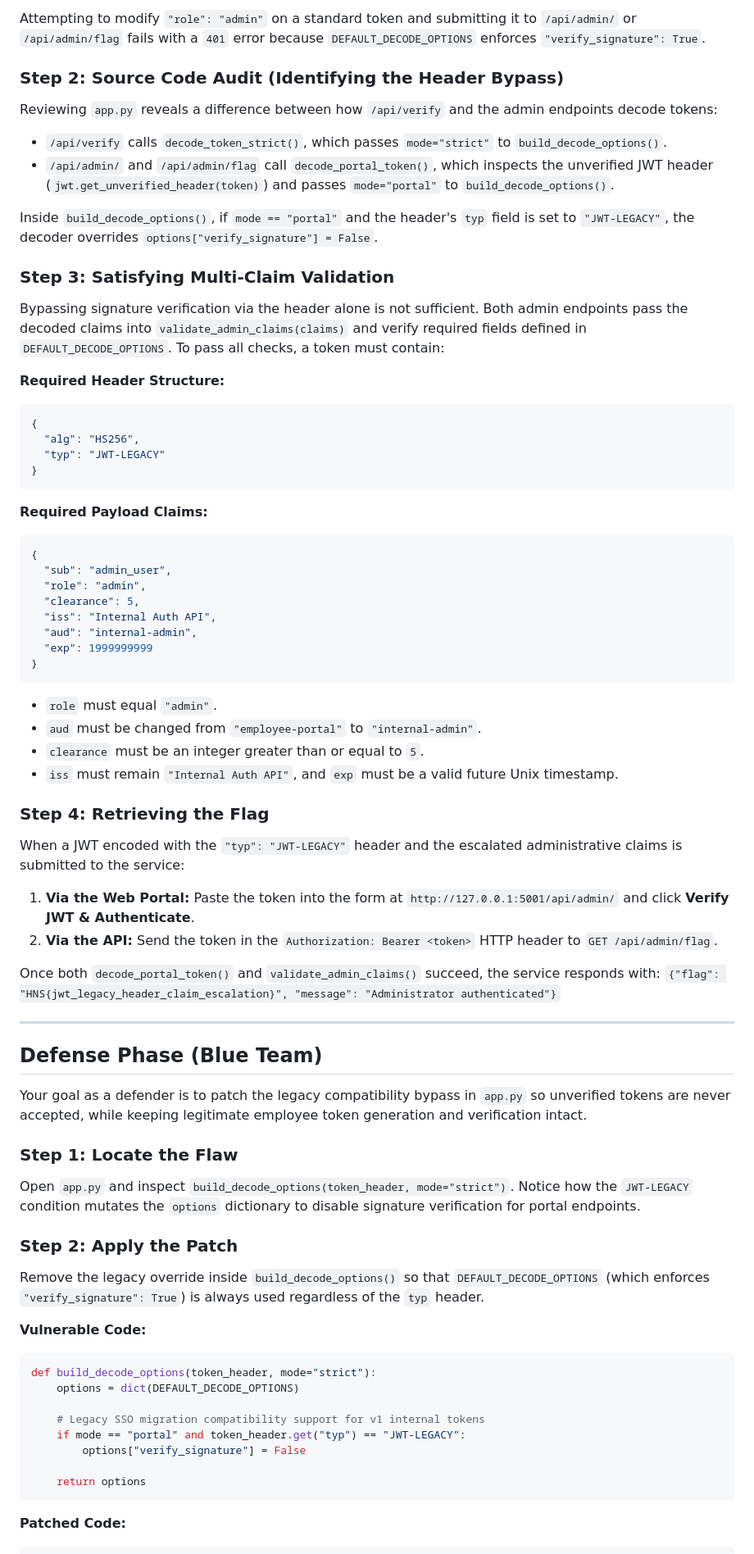
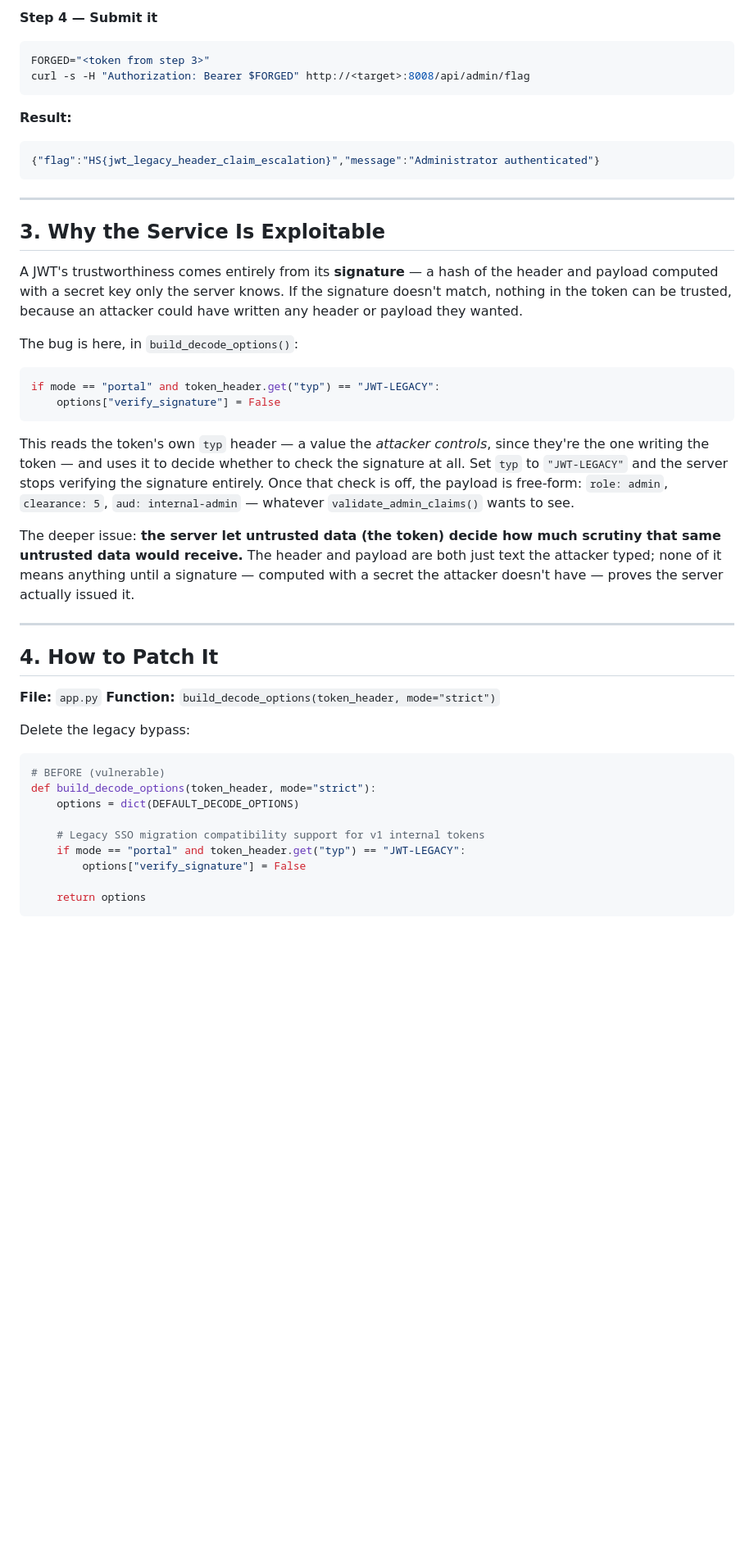
Before and after one commit to unclePRO/hns-web-services, a Markdown page: jwt_auth/README.md, the part around one of its changes. Shown at 82% size. GitHub-like rendering; blank space fills up the shorter version.

````diff
--- a/jwt_auth/README.md
+++ b/jwt_auth/README.md
@@ -53,62 +47,40 @@ Inspect the service endpoints via `/api/help` and request a baseline token from
 ```
 
-Attempting to modify `"role": "admin"` on a standard token and submitting it to `/api/admin/` or `/api/admin/flag` fails with a `401` error because `DEFAULT_DECODE_OPTIONS` enforces `"verify_signature": True`.
-
-### Step 2: Source Code Audit (Identifying the Header Bypass)
-Reviewing `app.py` reveals a difference between how `/api/verify` and the admin endpoints decode tokens:
-* `/api/verify` calls `decode_token_strict()`, which passes `mode="strict"` to `build_decode_options()`.
-* `/api/admin/` and `/api/admin/flag` call `decode_portal_token()`, which inspects the unverified JWT header (`jwt.get_unverified_header(token)`) and passes `mode="portal"` to `build_decode_options()`.
-
-Inside `build_decode_options()`, if `mode == "portal"` and the header's `typ` field is set to `"JWT-LEGACY"`, the decoder overrides `options["verify_signature"] = False`.
-
-### Step 3: Satisfying Multi-Claim Validation
-Bypassing signature verification via the header alone is not sufficient. Both admin endpoints pass the decoded claims into `validate_admin_claims(claims)` and verify required fields defined in `DEFAULT_DECODE_OPTIONS`. To pass all checks, a token must contain:
-
-**Required Header Structure:**
+**Step 4 — Submit it**
+```bash
+FORGED="<token from step 3>"
+curl -s -H "Authorization: Bearer $FORGED" http://<target>:8008/api/admin/flag
+```
+**Result:**
 ```json
-{
-  "alg": "HS256",
-  "typ": "JWT-LEGACY"
-}
+{"flag":"HS{jwt_legacy_header_claim_escalation}","message":"Administrator authenticated"}
 ```
-
-**Required Payload Claims:**
-```json
-{
-  "sub": "admin_user",
-  "role": "admin",
-  "clearance": 5,
-  "iss": "Internal Auth API",
-  "aud": "internal-admin",
-  "exp": 1999999999
-}
-```
-* `role` must equal `"admin"`.
-* `aud` must be changed from `"employee-portal"` to `"internal-admin"`.
-* `clearance` must be an integer greater than or equal to `5`.
-* `iss` must remain `"Internal Auth API"`, and `exp` must be a valid future Unix timestamp.
-
-### Step 4: Retrieving the Flag
-When a JWT encoded with the `"typ": "JWT-LEGACY"` header and the escalated administrative claims is submitted to the service:
-1. **Via the Web Portal:** Paste the token into the form at `http://127.0.0.1:5001/api/admin/` and click **Verify JWT & Authenticate**.
-2. **Via the API:** Send the token in the `Authorization: Bearer <token>` HTTP header to `GET /api/admin/flag`.
-
-Once both `decode_portal_token()` and `validate_admin_claims()` succeed, the service responds with:
-`{"flag": "HNS{jwt_legacy_header_claim_escalation}", "message": "Administrator authenticated"}`
 
 ---
 
-## Defense Phase (Blue Team)
-Your goal as a defender is to patch the legacy compatibility bypass in `app.py` so unverified tokens are never accepted, while keeping legitimate employee token generation and verification intact.
+## 3. Why the Service Is Exploitable
 
-### Step 1: Locate the Flaw
-Open `app.py` and inspect `build_decode_options(token_header, mode="strict")`. Notice how the `JWT-LEGACY` condition mutates the `options` dictionary to disable signature verification for portal endpoints.
+A JWT's trustworthiness comes entirely from its **signature** — a hash of the header and payload computed with a secret key only the server knows. If the signature doesn't match, nothing in the token can be trusted, because an attacker could have written any header or payload they wanted.
 
-### Step 2: Apply the Patch
-Remove the legacy override inside `build_decode_options()` so that `DEFAULT_DECODE_OPTIONS` (which enforces `"verify_signature": True`) is always used regardless of the `typ` header.
+The bug is here, in `build_decode_options()`:
+```python
+if mode == "portal" and token_header.get("typ") == "JWT-LEGACY":
+    options["verify_signature"] = False
+```
+This reads the token's own `typ` header — a value the *attacker controls*, since they're the one writing the token — and uses it to decide whether to check the signature at all. Set `typ` to `"JWT-LEGACY"` and the server stops verifying the signature entirely. Once that check is off, the payload is free-form: `role: admin`, `clearance: 5`, `aud: internal-admin` — whatever `validate_admin_claims()` wants to see.
 
-**Vulnerable Code:**
+The deeper issue: **the server let untrusted data (the token) decide how much scrutiny that same untrusted data would receive.** The header and payload are both just text the attacker typed; none of it means anything until a signature — computed with a secret the attacker doesn't have — proves the server actually issued it.
+
+---
+
+## 4. How to Patch It
+
+**File:** `app.py`
+**Function:** `build_decode_options(token_header, mode="strict")`
+
+Delete the legacy bypass:
 ```python
+# BEFORE (vulnerable)
 def build_decode_options(token_header, mode="strict"):
     options = dict(DEFAULT_DECODE_OPTIONS)
 
@@ -118,6 +90,4 @@ def build_decode_options(token_header, mode="strict"):
 
     return options
 ```
-
-**Patched Code:**
 ```python
````
Also changed, not shown: other parts of jwt_auth/README.md (+49 -56 lines), nosql/README.md (+82 -113 lines).
